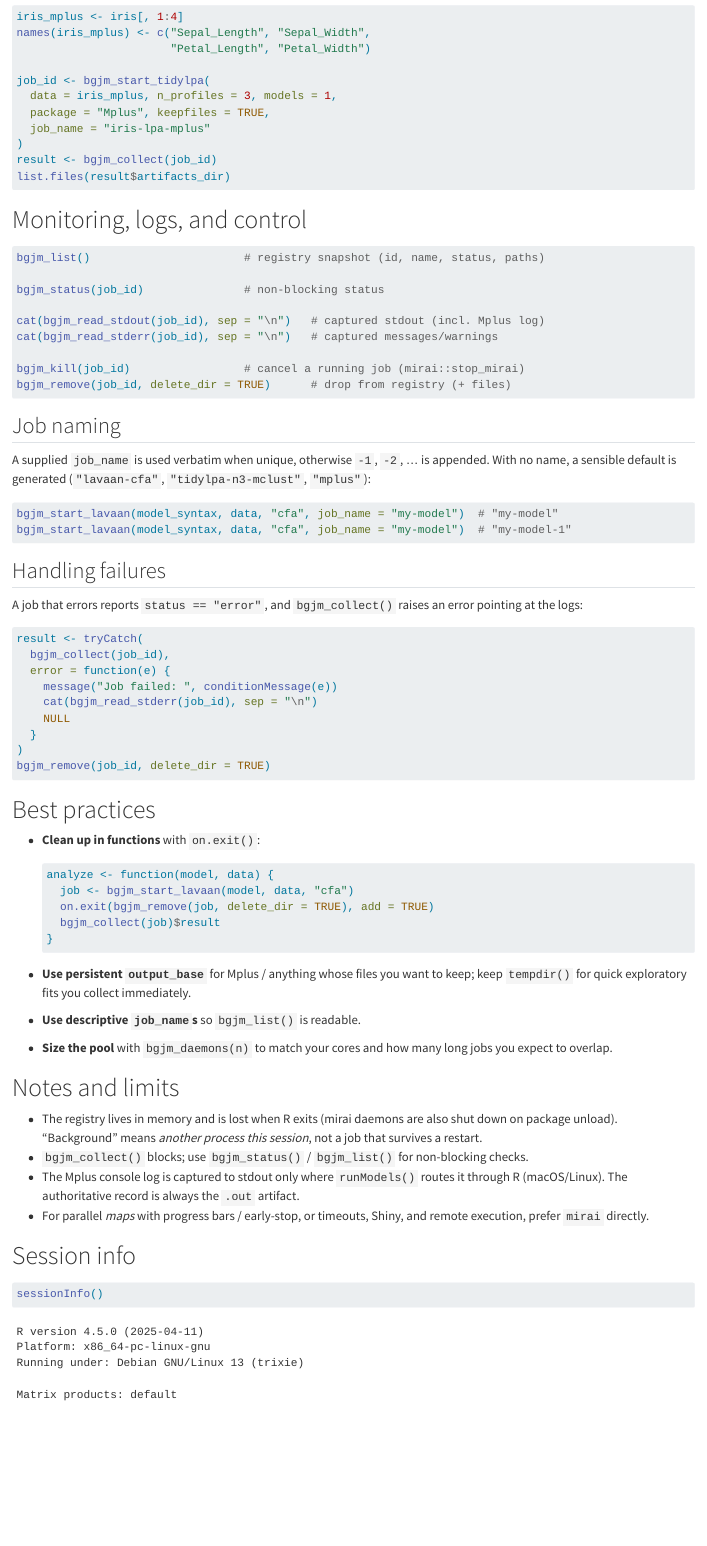
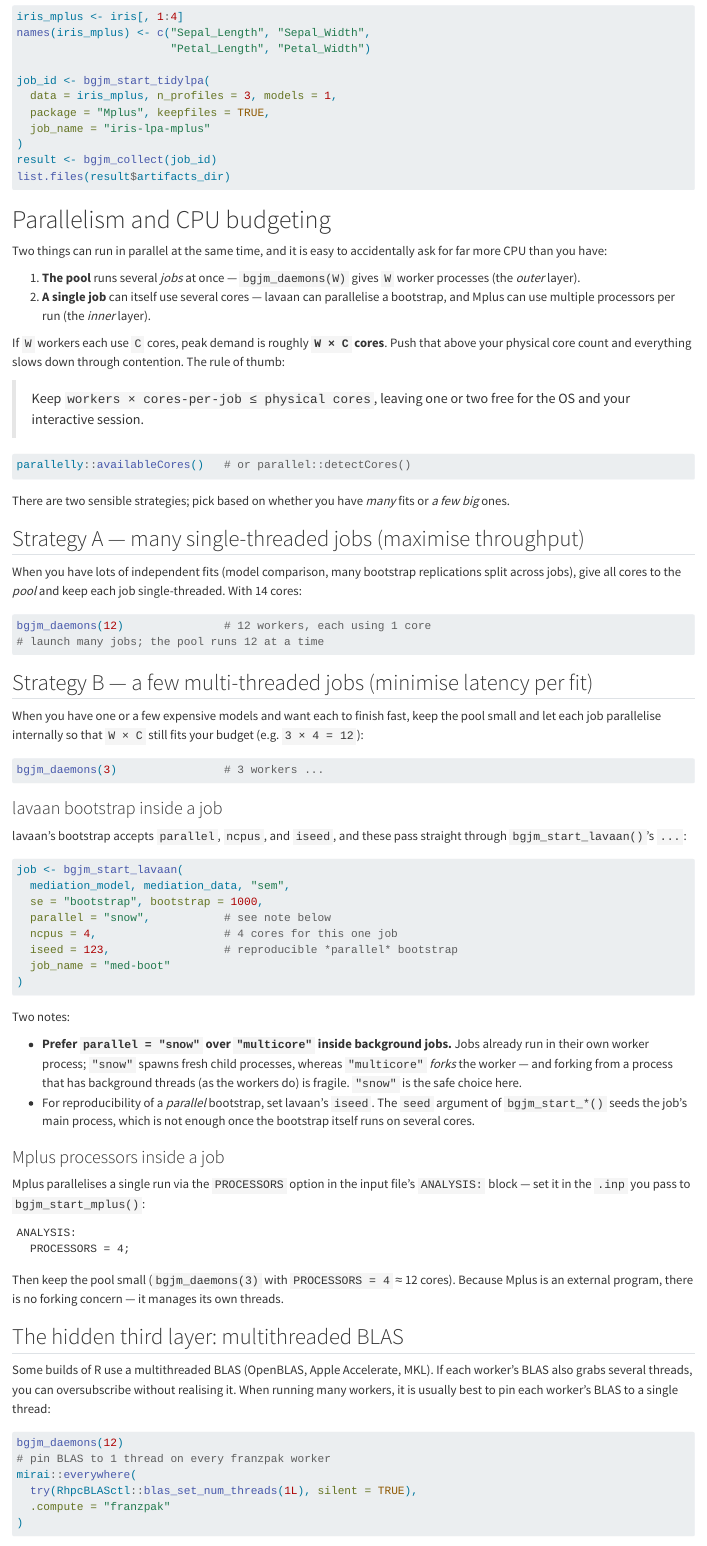
Before and after one commit to franciscowilhelm/franzpak, a Quarto document (inst/quarto/background-jobs.qmd): the page in a window 1100 px wide, from 5540 px down. Rendered offline with R 4.5, knitr and Pandoc in place of Quarto, with nearby package versions.

Commit message:
Document nested parallelism and CPU budgeting for jobs
Add a "Parallelism and CPU budgeting" section to the background-jobs vignette
covering the two layers of parallelism that combine when running compute-heavy
fits on the pool:

- outer: bgjm_daemons(W) workers, vs.
- inner: a single job using multiple cores (lavaan bootstrap; Mplus PROCESSORS).

Key guidance: keep workers x cores-per-job within physical cores; choose
many-single-threaded (throughput) vs few-multi-threaded (latency). lavaan
bootstrap parallel/ncpus/iseed pass through bgjm_start_lavaan()'s ... (verified
via lavOptions); prefer parallel="snow" over "multicore" inside workers (fork
safety) and use iseed for reproducible parallel bootstrap. Mplus parallelises
via PROCESSORS in the .inp. Note the hidden third layer (multithreaded BLAS) and
how to pin it per worker with mirai::everywhere() on the franzpak profile.

Also: use bgjm_result() in the on.exit cleanup example and cross-link the
pool-sizing best practice to the new section.

Co-Authored-By: Claude Opus 4.8 <noreply@anthropic.com>

````diff
--- a/inst/quarto/background-jobs.qmd
+++ b/inst/quarto/background-jobs.qmd
@@ -316,3 +316,107 @@
 list.files(result$artifacts_dir)
 ```
 
+# Parallelism and CPU budgeting
+
+Two things can run in parallel at the same time, and it is easy to accidentally
+ask for far more CPU than you have:
+
+1. **The pool** runs several *jobs* at once — `bgjm_daemons(W)` gives `W` worker
+   processes (the *outer* layer).
+2. **A single job** can itself use several cores — lavaan can parallelise a
+   bootstrap, and Mplus can use multiple processors per run (the *inner* layer).
+
+If `W` workers each use `C` cores, peak demand is roughly **`W × C` cores**. Push
+that above your physical core count and everything slows down through
+contention. The rule of thumb:
+
+> Keep `workers × cores-per-job ≤ physical cores`, leaving one or two free for
+> the OS and your interactive session.
+
+```{r}
+#| eval: false
+parallelly::availableCores()   # or parallel::detectCores()
+```
+
+There are two sensible strategies; pick based on whether you have *many* fits or
+*a few big* ones.
+
+## Strategy A — many single-threaded jobs (maximise throughput)
+
+When you have lots of independent fits (model comparison, many bootstrap
+replications split across jobs), give all cores to the *pool* and keep each job
+single-threaded. With 14 cores:
+
+```{r}
+#| eval: false
+bgjm_daemons(12)               # 12 workers, each using 1 core
+# launch many jobs; the pool runs 12 at a time
+```
+
+## Strategy B — a few multi-threaded jobs (minimise latency per fit)
+
+When you have one or a few expensive models and want each to finish fast, keep
+the pool small and let each job parallelise internally so that
+`W × C` still fits your budget (e.g. `3 × 4 = 12`):
+
+```{r}
+#| eval: false
+bgjm_daemons(3)                # 3 workers ...
+```
+
+### lavaan bootstrap inside a job
+
+lavaan's bootstrap accepts `parallel`, `ncpus`, and `iseed`, and these pass
+straight through `bgjm_start_lavaan()`'s `...`:
+
+```{r}
+#| eval: false
+job <- bgjm_start_lavaan(
+  mediation_model, mediation_data, "sem",
+  se = "bootstrap", bootstrap = 1000,
+  parallel = "snow",           # see note below
+  ncpus = 4,                   # 4 cores for this one job
+  iseed = 123,                 # reproducible *parallel* bootstrap
+  job_name = "med-boot"
+)
+```
+
+Two notes:
+
+- **Prefer `parallel = "snow"` over `"multicore"` inside background jobs.** Jobs
+  already run in their own worker process; `"snow"` spawns fresh child processes,
+  whereas `"multicore"` *forks* the worker — and forking from a process that has
+  background threads (as the workers do) is fragile. `"snow"` is the safe choice
+  here.
+- For reproducibility of a *parallel* bootstrap, set lavaan's `iseed`. The
+  `seed` argument of `bgjm_start_*()` seeds the job's main process, which is not
+  enough once the bootstrap itself runs on several cores.
+
+### Mplus processors inside a job
+
+Mplus parallelises a single run via the `PROCESSORS` option in the input file's
+`ANALYSIS:` block — set it in the `.inp` you pass to `bgjm_start_mplus()`:
+
+```
+ANALYSIS:
+  PROCESSORS = 4;
+```
+
+Then keep the pool small (`bgjm_daemons(3)` with `PROCESSORS = 4` ≈ 12 cores).
+Because Mplus is an external program, there is no forking concern — it manages
+its own threads.
+
+## The hidden third layer: multithreaded BLAS
+
+Some builds of R use a multithreaded BLAS (OpenBLAS, Apple Accelerate, MKL). If
+each worker's BLAS also grabs several threads, you can oversubscribe without
+realising it. When running many workers, it is usually best to pin each worker's
+BLAS to a single thread:
+
+```{r}
+#| eval: false
+bgjm_daemons(12)
+# pin BLAS to 1 thread on every franzpak worker
+mirai::everywhere(
+  try(RhpcBLASctl::blas_set_num_threads(1L), silent = TRUE),
+  .compute = "franzpak"
@@ -370,12 +480,10 @@
   analyze <- function(model, data) {
     job <- bgjm_start_lavaan(model, data, "cfa")
     on.exit(bgjm_remove(job, delete_dir = TRUE), add = TRUE)
-    bgjm_collect(job)$result
+    bgjm_result(job)
   }
   ```
 
 - **Use persistent `output_base`** for Mplus / anything whose files you want to
   keep; keep `tempdir()` for quick exploratory fits you collect immediately.
 - **Use descriptive `job_name`s** so `bgjm_list()` is readable.
-- **Size the pool** with `bgjm_daemons(n)` to match your cores and how many
-  long jobs you expect to overlap.
````
Also changed, not shown: inst/quarto/background-jobs.qmd (10 more changed lines).
